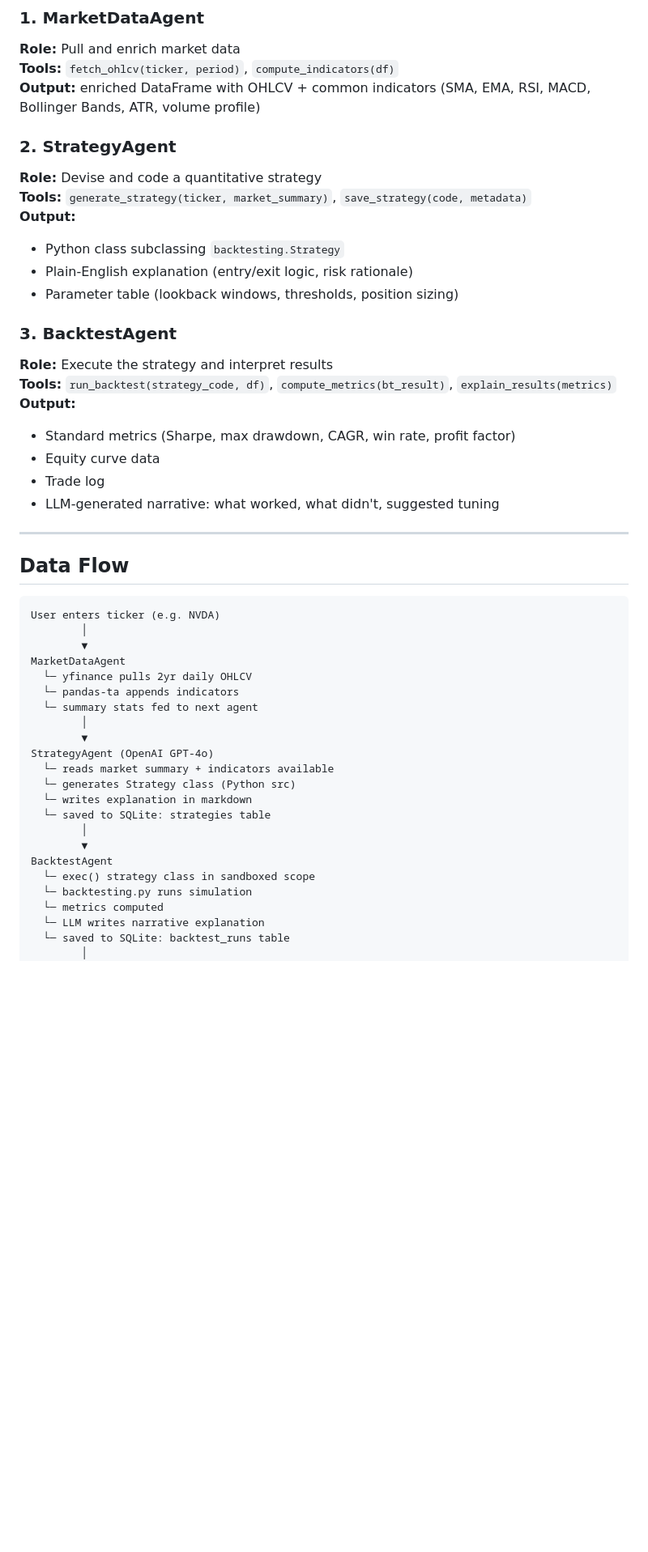
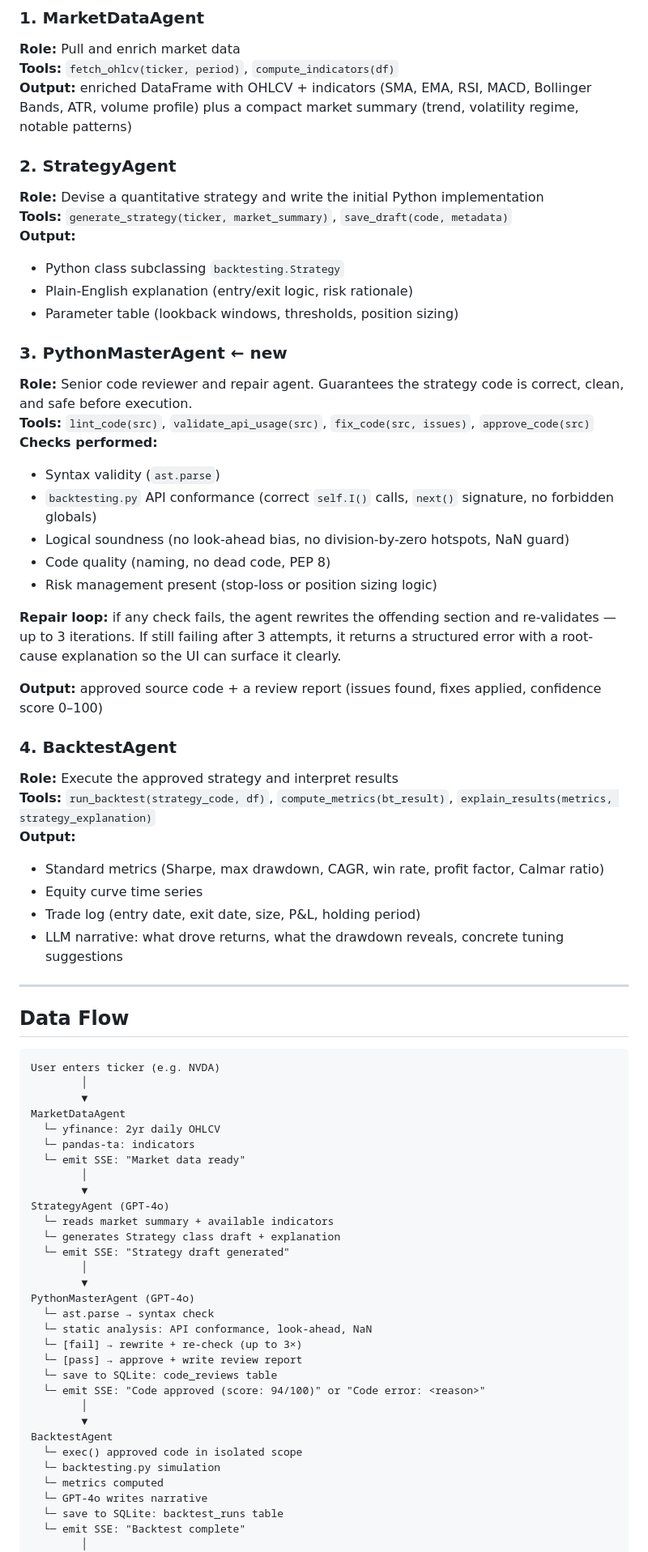
Before and after one commit to yennanliu/agent_stock_system, a Markdown page: doc/design.md, the part around one of its changes. Shown at 81% size. GitHub-like rendering; blank space fills up the shorter version.

```diff
--- a/doc/design.md
+++ b/doc/design.md
@@ -75,24 +84,38 @@ An AI-powered quantitative trading system that generates, explains, and backtest
 ### 1. MarketDataAgent
 **Role:** Pull and enrich market data
 **Tools:** `fetch_ohlcv(ticker, period)`, `compute_indicators(df)`
-**Output:** enriched DataFrame with OHLCV + common indicators (SMA, EMA, RSI, MACD, Bollinger Bands, ATR, volume profile)
+**Output:** enriched DataFrame with OHLCV + indicators (SMA, EMA, RSI, MACD, Bollinger Bands, ATR, volume profile) plus a compact market summary (trend, volatility regime, notable patterns)
 
 ### 2. StrategyAgent
-**Role:** Devise and code a quantitative strategy
-**Tools:** `generate_strategy(ticker, market_summary)`, `save_strategy(code, metadata)`
+**Role:** Devise a quantitative strategy and write the initial Python implementation
+**Tools:** `generate_strategy(ticker, market_summary)`, `save_draft(code, metadata)`
 **Output:**
 - Python class subclassing `backtesting.Strategy`
 - Plain-English explanation (entry/exit logic, risk rationale)
 - Parameter table (lookback windows, thresholds, position sizing)
 
-### 3. BacktestAgent
-**Role:** Execute the strategy and interpret results
-**Tools:** `run_backtest(strategy_code, df)`, `compute_metrics(bt_result)`, `explain_results(metrics)`
+### 3. PythonMasterAgent  ← new
+**Role:** Senior code reviewer and repair agent. Guarantees the strategy code is correct, clean, and safe before execution.
+**Tools:** `lint_code(src)`, `validate_api_usage(src)`, `fix_code(src, issues)`, `approve_code(src)`
+**Checks performed:**
+- Syntax validity (`ast.parse`)
+- `backtesting.py` API conformance (correct `self.I()` calls, `next()` signature, no forbidden globals)
+- Logical soundness (no look-ahead bias, no division-by-zero hotspots, NaN guard)
+- Code quality (naming, no dead code, PEP 8)
+- Risk management present (stop-loss or position sizing logic)
+
+**Repair loop:** if any check fails, the agent rewrites the offending section and re-validates — up to 3 iterations. If still failing after 3 attempts, it returns a structured error with a root-cause explanation so the UI can surface it clearly.
+
+**Output:** approved source code + a review report (issues found, fixes applied, confidence score 0–100)
+
+### 4. BacktestAgent
+**Role:** Execute the approved strategy and interpret results
+**Tools:** `run_backtest(strategy_code, df)`, `compute_metrics(bt_result)`, `explain_results(metrics, strategy_explanation)`
 **Output:**
-- Standard metrics (Sharpe, max drawdown, CAGR, win rate, profit factor)
-- Equity curve data
-- Trade log
-- LLM-generated narrative: what worked, what didn't, suggested tuning
+- Standard metrics (Sharpe, max drawdown, CAGR, win rate, profit factor, Calmar ratio)
+- Equity curve time series
+- Trade log (entry date, exit date, size, P&L, holding period)
+- LLM narrative: what drove returns, what the drawdown reveals, concrete tuning suggestions
 
 ---
 
@@ -103,23 +126,32 @@ User enters ticker (e.g. NVDA)
         │
         ▼
 MarketDataAgent
-  └─ yfinance pulls 2yr daily OHLCV
-  └─ pandas-ta appends indicators
-  └─ summary stats fed to next agent
+  └─ yfinance: 2yr daily OHLCV
+  └─ pandas-ta: indicators
+  └─ emit SSE: "Market data ready"
         │
         ▼
-StrategyAgent (OpenAI GPT-4o)
-  └─ reads market summary + indicators available
-  └─ generates Strategy class (Python src)
-  └─ writes explanation in markdown
-  └─ saved to SQLite: strategies table
+StrategyAgent (GPT-4o)
+  └─ reads market summary + available indicators
+  └─ generates Strategy class draft + explanation
+  └─ emit SSE: "Strategy draft generated"
+        │
+        ▼
+PythonMasterAgent (GPT-4o)
+  └─ ast.parse → syntax check
+  └─ static analysis: API conformance, look-ahead, NaN
+  └─ [fail] → rewrite + re-check (up to 3×)
+  └─ [pass] → approve + write review report
+  └─ save to SQLite: code_reviews table
+  └─ emit SSE: "Code approved (score: 94/100)" or "Code error: <reason>"
         │
         ▼
 BacktestAgent
-  └─ exec() strategy class in sandboxed scope
-  └─ backtesting.py runs simulation
+  └─ exec() approved code in isolated scope
+  └─ backtesting.py simulation
   └─ metrics computed
-  └─ LLM writes narrative explanation
-  └─ saved to SQLite: backtest_runs table
+  └─ GPT-4o writes narrative
+  └─ save to SQLite: backtest_runs table
+  └─ emit SSE: "Backtest complete"
         │
         ▼
```
Also changed, not shown: other parts of doc/design.md (+165 -102 lines).
